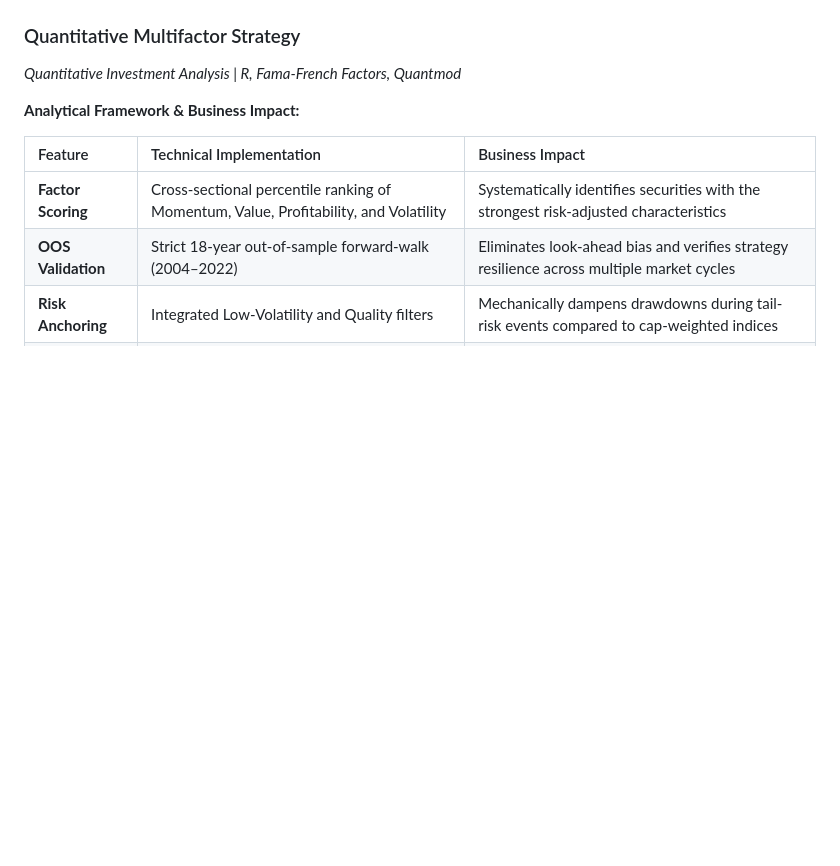
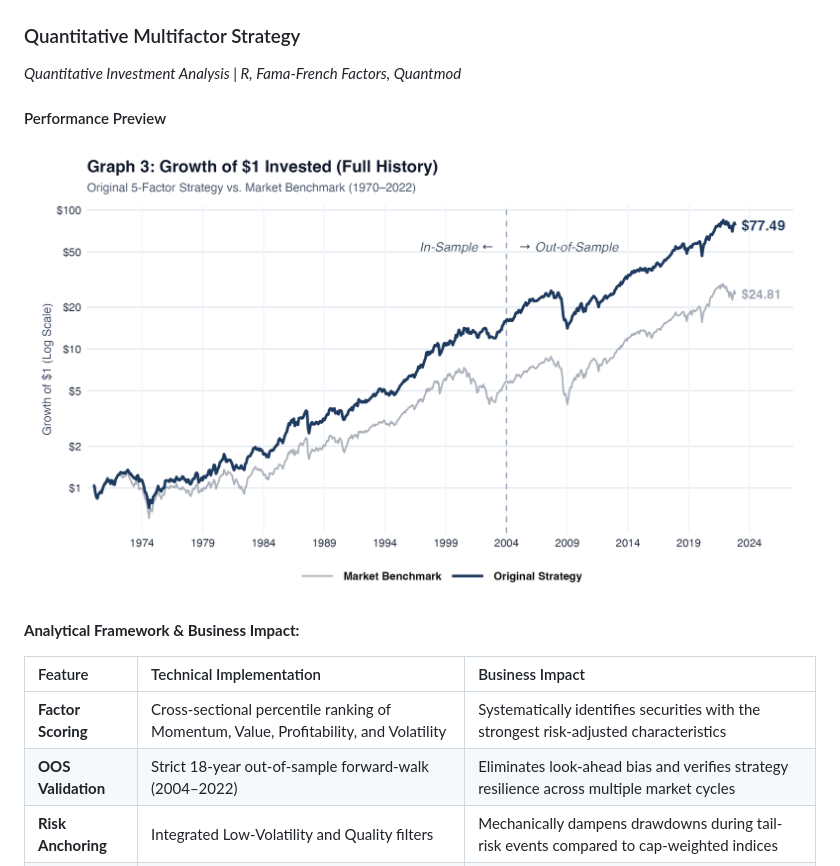
Before and after one commit to drewgal-ncsu/Drew-Portfolio, a Markdown page: README.md, the part around the change. GitHub-like rendering; blank space fills up the shorter version.

Commit message:
Update README: Add performance preview chart for Quantitative Multifactor Strategy

```diff
--- a/README.md
+++ b/README.md
@@ -63,6 +63,9 @@ Multi-asset portfolio construction tool with Monte Carlo simulation, Value at Ri
 ### Quantitative Multifactor Strategy
 *Quantitative Investment Analysis | R, Fama-French Factors, Quantmod*
 
+#### Performance Preview
+![Growth of $1 invested](./Investment%20Strategy%20Project/graph_full_growth.png)
+
 **Analytical Framework & Business Impact:**
 
 | Feature | Technical Implementation | Business Impact |
```
